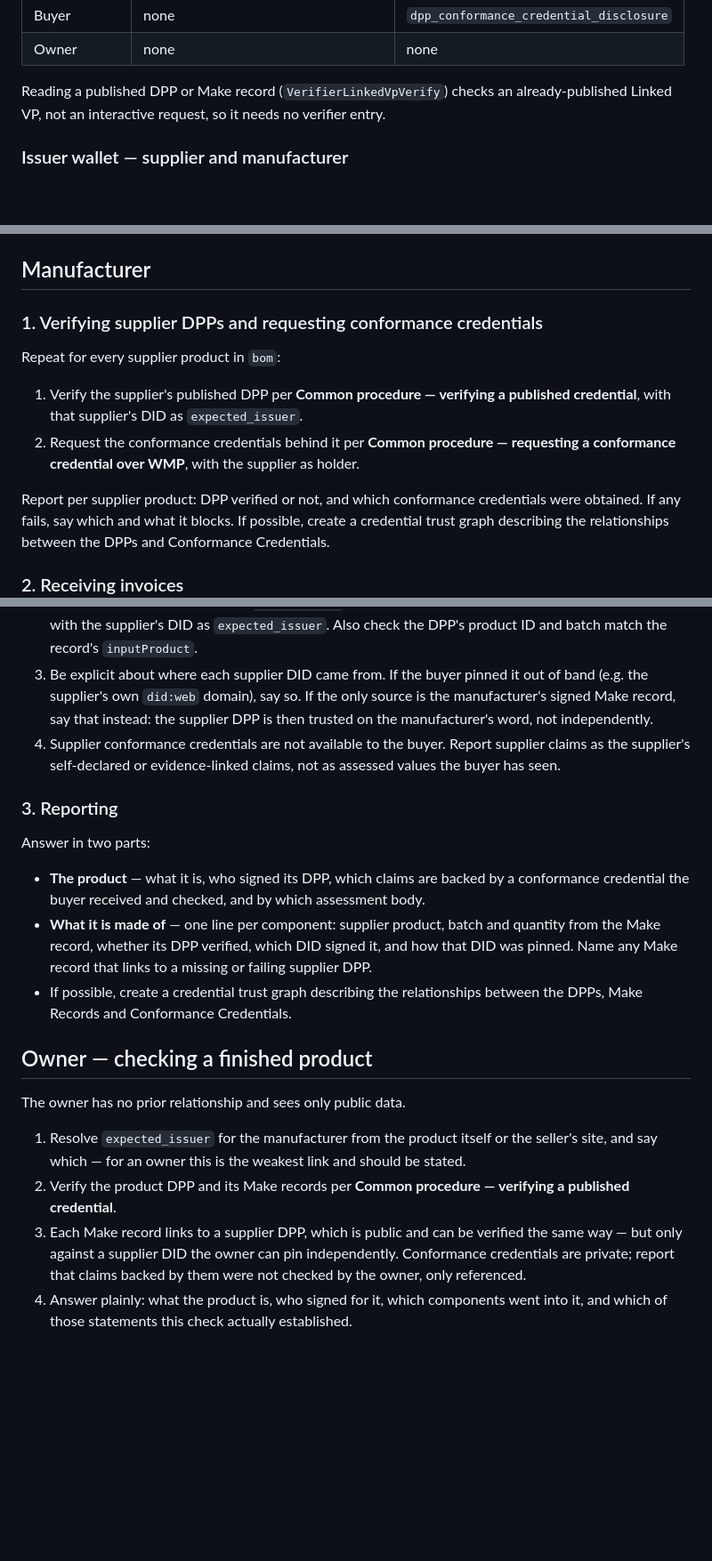
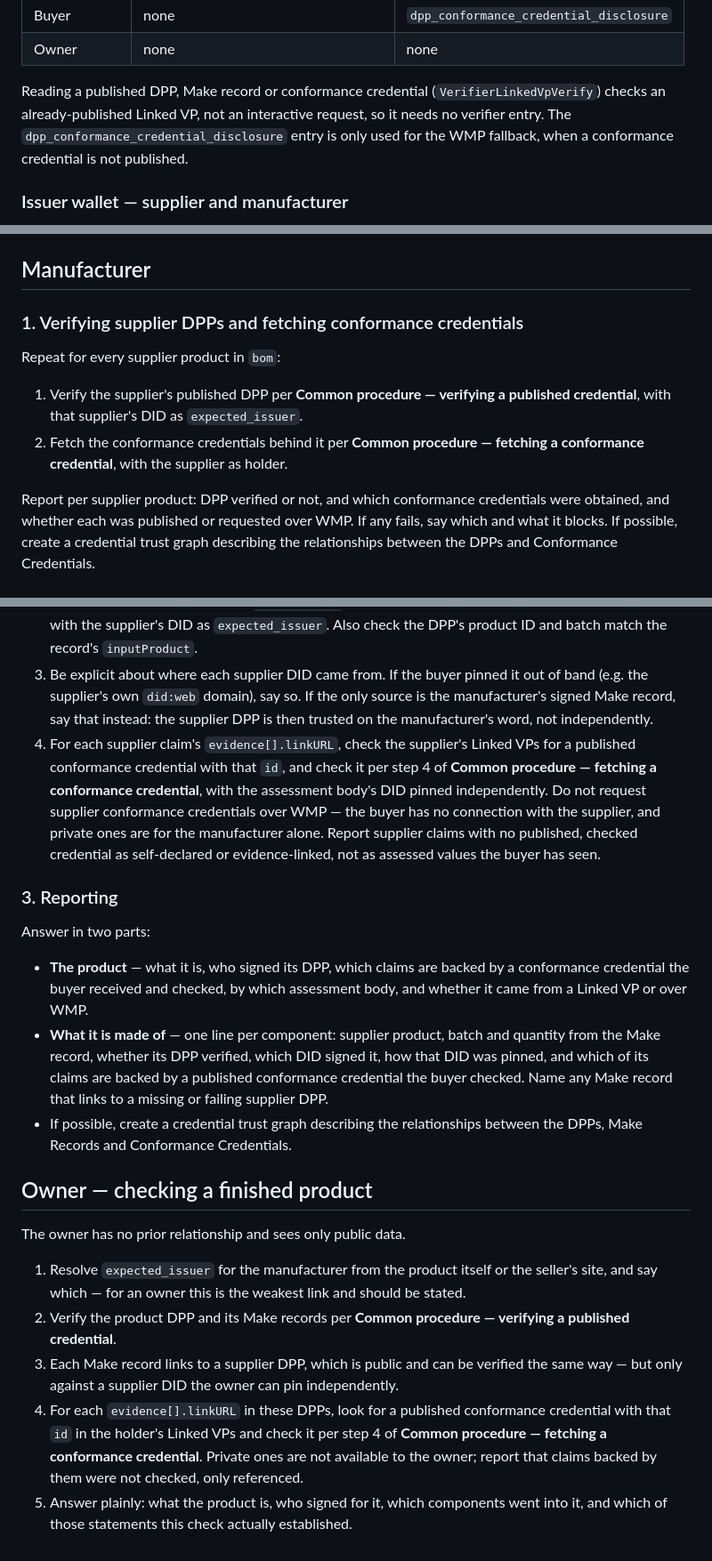
Before and after one commit to triveria-com/nexus-workflow-repository, a Markdown page: workflows/dpp-workflow.md, 3 parts joined by grey strips. Shown at 89% size. GitHub-like rendering; blank space fills up the shorter version.

```diff
--- a/workflows/dpp-workflow.md
+++ b/workflows/dpp-workflow.md
@@ -182,8 +191,10 @@ need entries.
 | Buyer | none | `dpp_conformance_credential_disclosure` |
 | Owner | none | none |
 
-Reading a published DPP or Make record (`VerifierLinkedVpVerify`) checks an
-already-published Linked VP, not an interactive request, so it needs no verifier entry.
+Reading a published DPP, Make record or conformance credential (`VerifierLinkedVpVerify`)
+checks an already-published Linked VP, not an interactive request, so it needs no verifier
+entry. The `dpp_conformance_credential_disclosure` entry is only used for the WMP fallback,
+when a conformance credential is not published.
 
 ### Issuer wallet — supplier and manufacturer
 
@@ -462,17 +526,18 @@ credential on request**.
 
 ## Manufacturer
 
-### 1. Verifying supplier DPPs and requesting conformance credentials
+### 1. Verifying supplier DPPs and fetching conformance credentials
 
 Repeat for every supplier product in `bom`:
 
 1. Verify the supplier's published DPP per **Common procedure — verifying a published
    credential**, with that supplier's DID as `expected_issuer`.
-2. Request the conformance credentials behind it per **Common procedure — requesting a
-   conformance credential over WMP**, with the supplier as holder.
+2. Fetch the conformance credentials behind it per **Common procedure — fetching a
+   conformance credential**, with the supplier as holder.
 
 Report per supplier product: DPP verified or not, and which conformance credentials were
-obtained. If any fails, say which and what it blocks.
+obtained, and whether each was published or requested over WMP. If any fails, say which
+and what it blocks.
 If possible, create a credential trust graph describing the relationships between the DPPs
 and Conformance Credentials.
 
@@ -545,19 +616,25 @@ connection — but usually none with the manufacturer's suppliers.
    (e.g. the supplier's own `did:web` domain), say so. If the only source is the
    manufacturer's signed Make record, say that instead: the supplier DPP is then trusted on
    the manufacturer's word, not independently.
-4. Supplier conformance credentials are not available to the buyer. Report supplier claims
-   as the supplier's self-declared or evidence-linked claims, not as assessed values the
-   buyer has seen.
+4. For each supplier claim's `evidence[].linkURL`, check the supplier's Linked VPs for a
+   published conformance credential with that `id`, and check it per step 4 of **Common
+   procedure — fetching a conformance credential**, with the assessment body's DID pinned
+   independently. Do not request supplier conformance credentials over WMP — the buyer has
+   no connection with the supplier, and private ones are for the manufacturer alone. Report
+   supplier claims with no published, checked credential as self-declared or
+   evidence-linked, not as assessed values the buyer has seen.
 
 ### 3. Reporting
 
 Answer in two parts:
 
 - **The product** — what it is, who signed its DPP, which claims are backed by a
-  conformance credential the buyer received and checked, and by which assessment body.
+  conformance credential the buyer received and checked, by which assessment body, and
+  whether it came from a Linked VP or over WMP.
 - **What it is made of** — one line per component: supplier product, batch and quantity
-  from the Make record, whether its DPP verified, which DID signed it, and how that DID was
-  pinned. Name any Make record that links to a missing or failing supplier DPP.
+  from the Make record, whether its DPP verified, which DID signed it, how that DID was
+  pinned, and which of its claims are backed by a published conformance credential the
+  buyer checked. Name any Make record that links to a missing or failing supplier DPP.
 - If possible, create a credential trust graph describing the relationships between the DPPs,
   Make Records and Conformance Credentials.
 
@@ -570,8 +647,10 @@ The owner has no prior relationship and sees only public data.
 2. Verify the product DPP and its Make records per **Common procedure — verifying a
    published credential**.
 3. Each Make record links to a supplier DPP, which is public and can be verified the same
-   way — but only against a supplier DID the owner can pin independently. Conformance
-   credentials are private; report that claims backed by them were not checked by the
-   owner, only referenced.
-4. Answer plainly: what the product is, who signed for it, which components went into it,
+   way — but only against a supplier DID the owner can pin independently.
+4. For each `evidence[].linkURL` in these DPPs, look for a published conformance credential
+   with that `id` in the holder's Linked VPs and check it per step 4 of **Common procedure
+   — fetching a conformance credential**. Private ones are not available to the owner;
+   report that claims backed by them were not checked, only referenced.
+5. Answer plainly: what the product is, who signed for it, which components went into it,
    and which of those statements this check actually established.
```
Also changed, not shown: other parts of workflows/dpp-workflow.md (+125 -57 lines).
